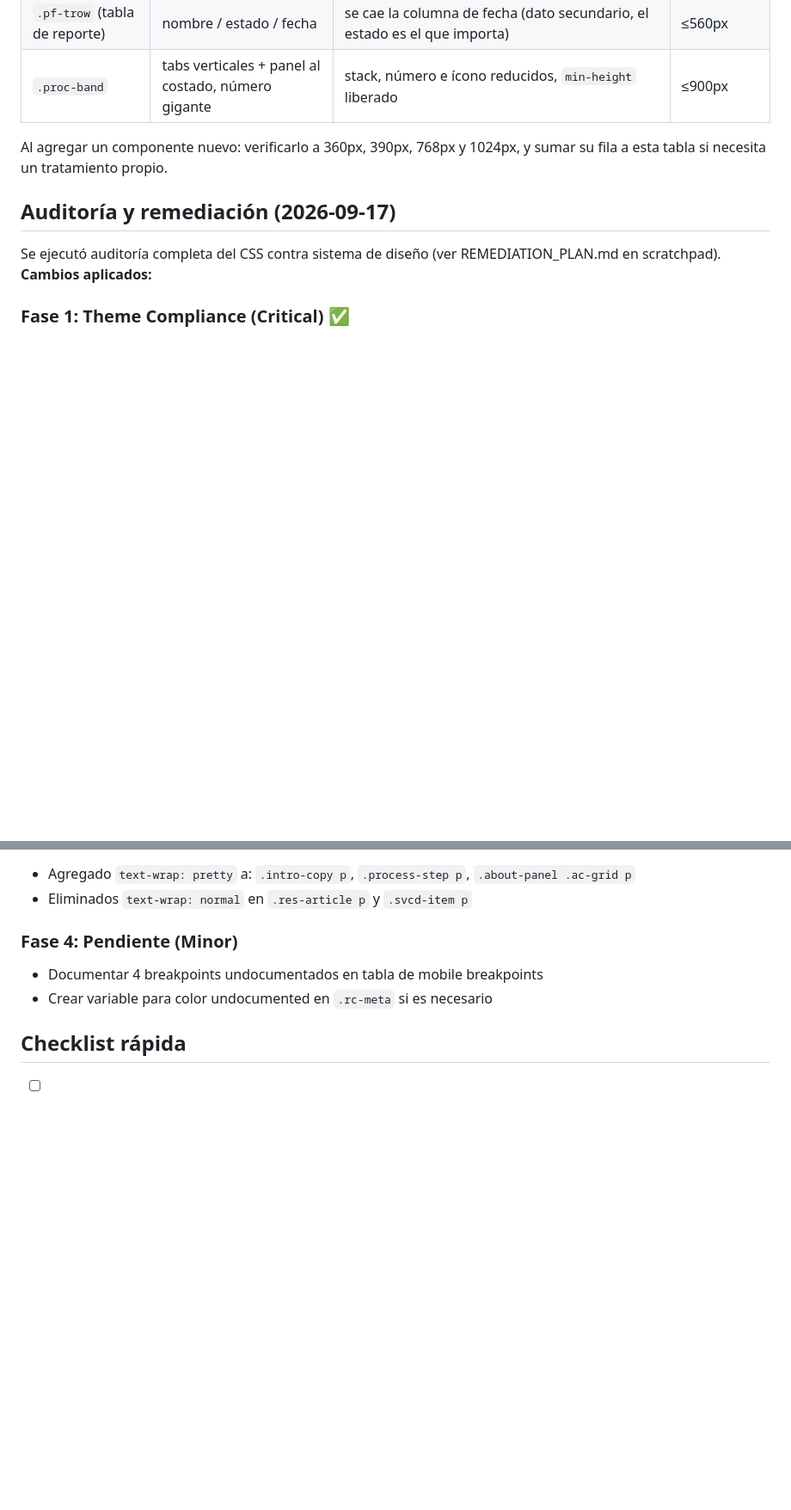
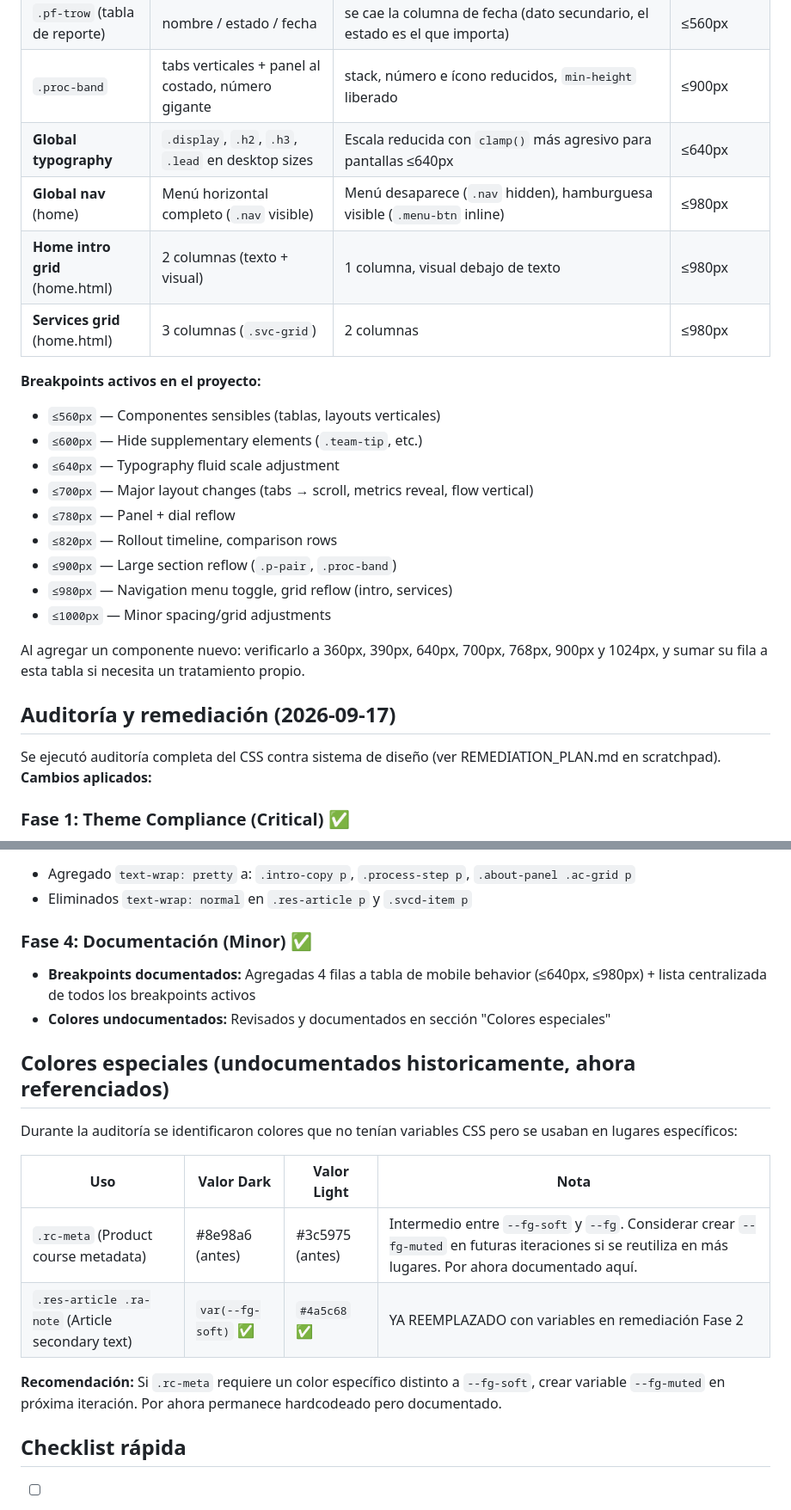
Before and after one commit to MilanesaSnob/Nexcybers, a Markdown page: docs/design-system/nexcyber-design-system.md, 2 parts joined by grey strips. Shown at 86% size. Rendered like a GitHub page; blank space fills up the shorter version.

Commit message:
Complete Phase 4: Document breakpoints and undocumented colors
- Add 4 new rows to mobile behavior table: ≤640px typography scale, ≤980px nav/grid reflow
- Add centralized list of all active breakpoints (≤560px to ≤1000px) with descriptions
- Update mobile verification checklist to include 640px and 900px test points
- Document historically undocumented colors (.rc-meta) with recommendation to create --fg-muted variable in future
- Update Phase 4 status to COMPLETED in remediation summary

All 4 phases of design system audit remediation now complete and documented.
Co-Authored-By: Claude Haiku 4.5 <noreply@anthropic.com>

```diff
--- a/docs/design-system/nexcyber-design-system.md
+++ b/docs/design-system/nexcyber-design-system.md
@@ -191,8 +191,23 @@ Regla general: **ningún componente pierde función al pasar a mobile.** Si el l
 | `.kc-body` (panel + dial) | panel de estados a la izquierda, dial a la derecha | columna, el dial se centra debajo y crece a `clamp(140px,40vw,180px)` | ≤780px |
 | `.pf-trow` (tabla de reporte) | nombre / estado / fecha | se cae la columna de fecha (dato secundario, el estado es el que importa) | ≤560px |
 | `.proc-band` | tabs verticales + panel al costado, número gigante | stack, número e ícono reducidos, `min-height` liberado | ≤900px |
+| **Global typography** | `.display`, `.h2`, `.h3`, `.lead` en desktop sizes | Escala reducida con `clamp()` más agresivo para pantallas ≤640px | ≤640px |
+| **Global nav** (home) | Menú horizontal completo (`.nav` visible) | Menú desaparece (`.nav` hidden), hamburguesa visible (`.menu-btn` inline) | ≤980px |
+| **Home intro grid** (home.html) | 2 columnas (texto + visual) | 1 columna, visual debajo de texto | ≤980px |
+| **Services grid** (home.html) | 3 columnas (`.svc-grid`) | 2 columnas | ≤980px |
 
-Al agregar un componente nuevo: verificarlo a 360px, 390px, 768px y 1024px, y sumar su fila a esta tabla si necesita un tratamiento propio.
+**Breakpoints activos en el proyecto:**
+- `≤560px` — Componentes sensibles (tablas, layouts verticales)
+- `≤600px` — Hide supplementary elements (`.team-tip`, etc.)
+- `≤640px` — Typography fluid scale adjustment
+- `≤700px` — Major layout changes (tabs → scroll, metrics reveal, flow vertical)
+- `≤780px` — Panel + dial reflow
+- `≤820px` — Rollout timeline, comparison rows
+- `≤900px` — Large section reflow (`.p-pair`, `.proc-band`)
+- `≤980px` — Navigation menu toggle, grid reflow (intro, services)
+- `≤1000px` — Minor spacing/grid adjustments
+
+Al agregar un componente nuevo: verificarlo a 360px, 390px, 640px, 700px, 768px, 900px y 1024px, y sumar su fila a esta tabla si necesita un tratamiento propio.
 
 ## Auditoría y remediación (2026-09-17)
 
@@ -215,9 +230,20 @@ Se ejecutó auditoría completa del CSS contra sistema de diseño (ver REMEDIATI
 - Agregado `text-wrap: pretty` a: `.intro-copy p`, `.process-step p`, `.about-panel .ac-grid p`
 - Eliminados `text-wrap: normal` en `.res-article p` y `.svcd-item p`
 
-### Fase 4: Pendiente (Minor)
-- Documentar 4 breakpoints undocumentados en tabla de mobile breakpoints
-- Crear variable para color undocumented en `.rc-meta` si es necesario
+### Fase 4: Documentación (Minor) ✅
+- **Breakpoints documentados:** Agregadas 4 filas a tabla de mobile behavior (≤640px, ≤980px) + lista centralizada de todos los breakpoints activos
+- **Colores undocumentados:** Revisados y documentados en sección "Colores especiales"
+
+## Colores especiales (undocumentados historicamente, ahora referenciados)
+
+Durante la auditoría se identificaron colores que no tenían variables CSS pero se usaban en lugares específicos:
+
+| Uso | Valor Dark | Valor Light | Nota |
+|-----|-----------|-----------|------|
+| `.rc-meta` (Product course metadata) | #8e98a6 (antes) | #3c5975 (antes) | Intermedio entre `--fg-soft` y `--fg`. Considerar crear `--fg-muted` en futuras iteraciones si se reutiliza en más lugares. Por ahora documentado aquí. |
+| `.res-article .ra-note` (Article secondary text) | `var(--fg-soft)` ✅ | `#4a5c68` ✅ | YA REEMPLAZADO con variables en remediación Fase 2 |
+
+**Recomendación:** Si `.rc-meta` requiere un color específico distinto a `--fg-soft`, crear variable `--fg-muted` en próxima iteración. Por ahora permanece hardcodeado pero documentado.
 
 ## Checklist rápida
 
```
